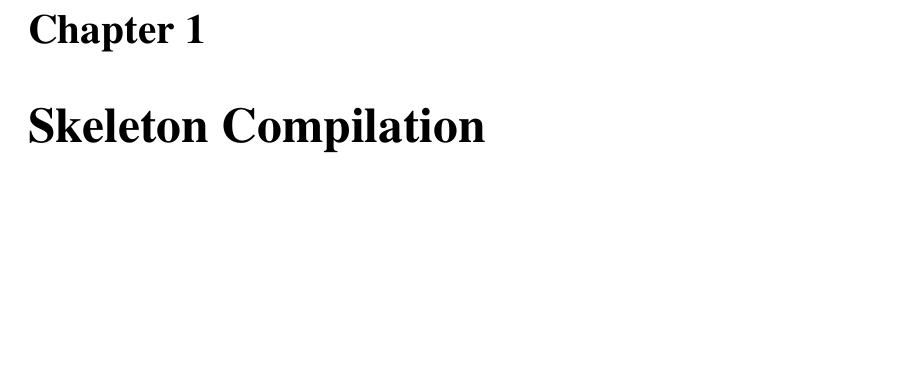
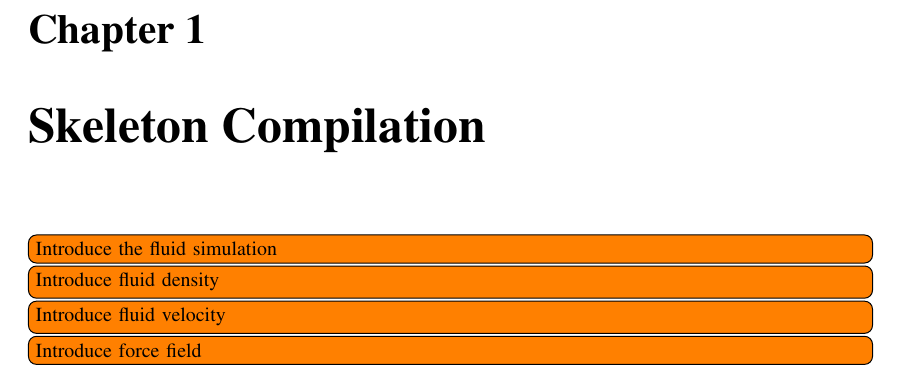
Before and after one commit to bvanloon/Scientific-Visualization, a LaTeX document (report/scivis_lbaakman_bvanloon.tex, which reads report/sections/skeleton_compilation.tex): part of page 2 of 7, cut so that both start at the same text, the shorter picture padded with empty space. Compiled offline with pdfLaTeX.

Commit message:
Added todos.

```diff
--- a/report/sections/skeleton_compilation.tex
+++ b/report/sections/skeleton_compilation.tex
@@ -3,4 +3,9 @@
 \chapter{Skeleton Compilation} % (fold)
 \label{cha:skeleton_compilation}
 
+\todo[inline]{Introduce the fluid simulation}
+\todo[inline]{Introduce fluid density}
+\todo[inline]{Introduce fluid velocity}
+\todo[inline]{Introduce force field}
+
 % chapter skeleton_compilation (end)
```
